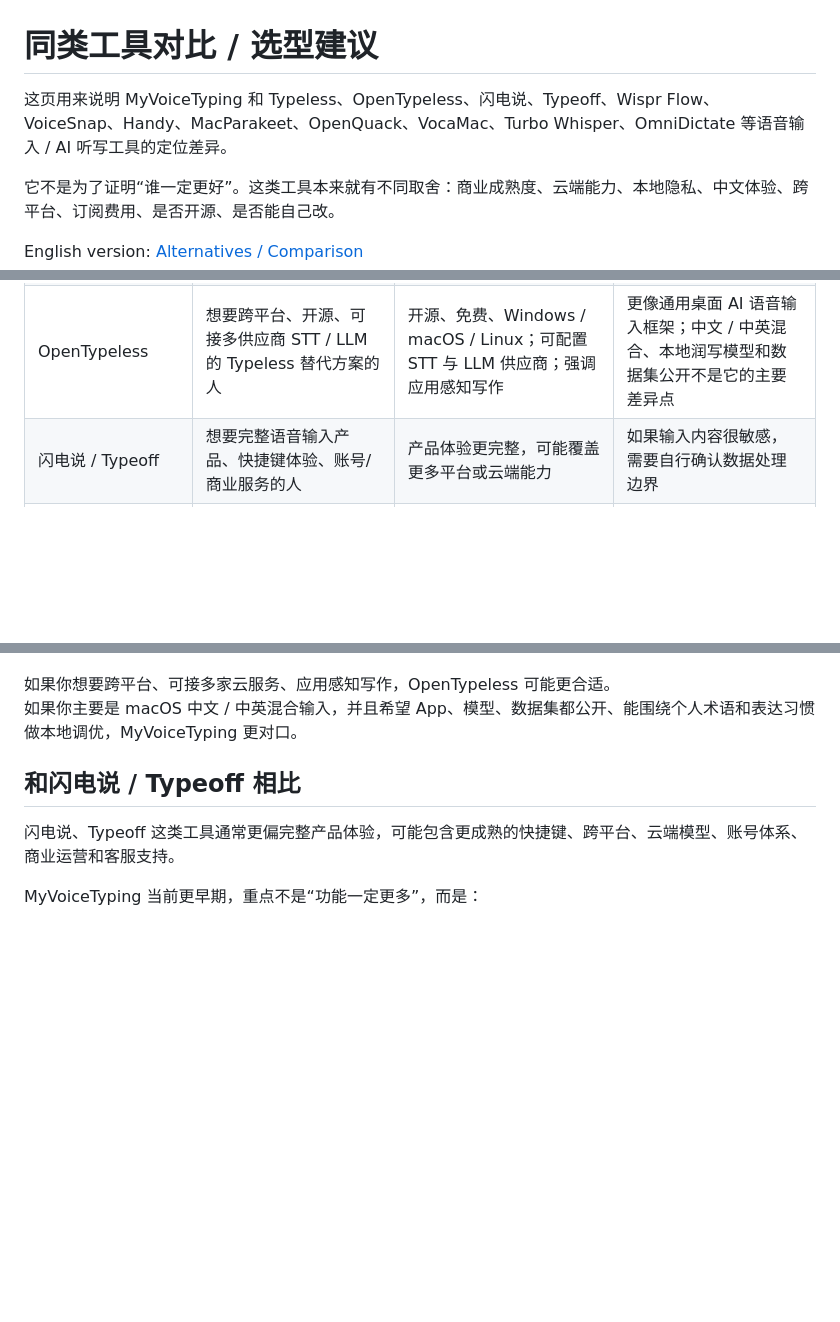
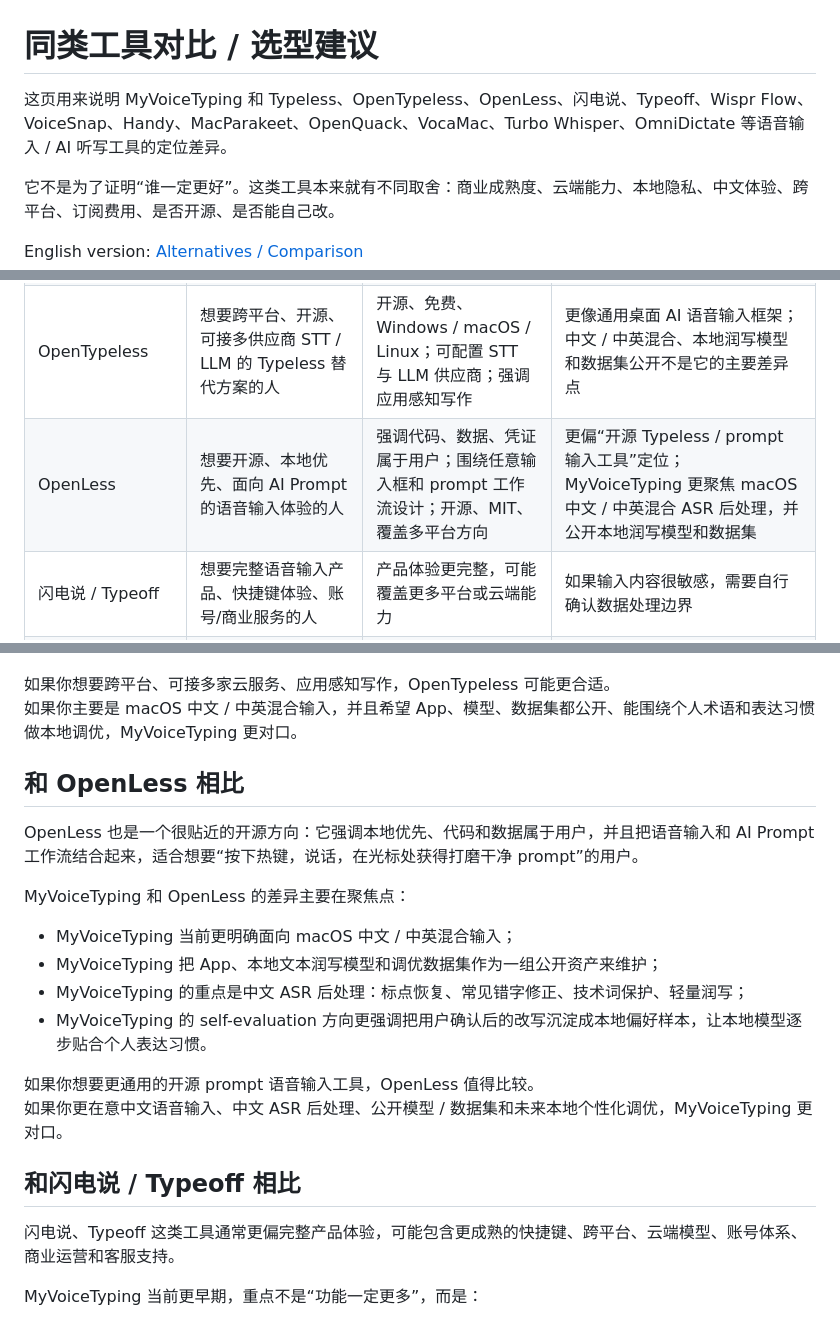
Before and after one commit to botaruibo/MyVoiceTyping, a Markdown page: docs/ALTERNATIVES.zh-CN.md, 3 parts joined by grey strips. Rendered like a GitHub page; blank space fills up the shorter version.

```diff
--- a/docs/ALTERNATIVES.zh-CN.md
+++ b/docs/ALTERNATIVES.zh-CN.md
@@ -1,6 +1,6 @@
 # 同类工具对比 / 选型建议
 
-这页用来说明 MyVoiceTyping 和 Typeless、OpenTypeless、闪电说、Typeoff、Wispr Flow、VoiceSnap、Handy、MacParakeet、OpenQuack、VocaMac、Turbo Whisper、OmniDictate 等语音输入 / AI 听写工具的定位差异。
+这页用来说明 MyVoiceTyping 和 Typeless、OpenTypeless、OpenLess、闪电说、Typeoff、Wispr Flow、VoiceSnap、Handy、MacParakeet、OpenQuack、VocaMac、Turbo Whisper、OmniDictate 等语音输入 / AI 听写工具的定位差异。
 
 它不是为了证明“谁一定更好”。这类工具本来就有不同取舍：商业成熟度、云端能力、本地隐私、中文体验、跨平台、订阅费用、是否开源、是否能自己改。
 
@@ -33,6 +33,7 @@ MyVoiceTyping 是一个面向 macOS 的开源、本地优先中文语音输入
 | MyVoiceTyping | macOS 中文 / 中英混合输入、AI Coding prompt、隐私敏感用户、想要开源可改造的人 | 开源、本地优先、0 费用；应用、模型、数据集公开；ASR 后补标点、纠错、轻量润写；探索本地自进化 | 项目仍早期；应用 License 仍在确认；目前主要面向 macOS |
 | Typeless | 想要成熟商业体验、少折腾、跨平台或云端 AI 编辑的人 | 产品完成度高，上手更省心 | 商业产品和费用结构取决于官方策略；链路透明度和可改造性不等同于开源项目 |
 | OpenTypeless | 想要跨平台、开源、可接多供应商 STT / LLM 的 Typeless 替代方案的人 | 开源、免费、Windows / macOS / Linux；可配置 STT 与 LLM 供应商；强调应用感知写作 | 更像通用桌面 AI 语音输入框架；中文 / 中英混合、本地润写模型和数据集公开不是它的主要差异点 |
+| OpenLess | 想要开源、本地优先、面向 AI Prompt 的语音输入体验的人 | 强调代码、数据、凭证属于用户；围绕任意输入框和 prompt 工作流设计；开源、MIT、覆盖多平台方向 | 更偏“开源 Typeless / prompt 输入工具”定位；MyVoiceTyping 更聚焦 macOS 中文 / 中英混合 ASR 后处理，并公开本地润写模型和数据集 |
 | 闪电说 / Typeoff | 想要完整语音输入产品、快捷键体验、账号/商业服务的人 | 产品体验更完整，可能覆盖更多平台或云端能力 | 如果输入内容很敏感，需要自行确认数据处理边界 |
 | VoiceSnap / 本地听写工具 | 主要想要离线把声音变成原始文字的人 | 纯离线、轻量、偏本地 dictation | 通常更偏“转写”，不一定覆盖中文 ASR 后润写、自进化和完整输入闭环 |
 | Wispr Flow 等英文商业 dictation | 英文长文、跨平台商业 dictation 用户 | 英文和通用输入体验更成熟 | 对中文 / 中英混合、本地开源可审查需求未必是重点 |
@@ -67,6 +68,20 @@ MyVoiceTyping 和它的差异不是“谁更强”，而是目标更窄：
 
 如果你想要跨平台、可接多家云服务、应用感知写作，OpenTypeless 可能更合适。
 如果你主要是 macOS 中文 / 中英混合输入，并且希望 App、模型、数据集都公开、能围绕个人术语和表达习惯做本地调优，MyVoiceTyping 更对口。
+
+## 和 OpenLess 相比
+
+OpenLess 也是一个很贴近的开源方向：它强调本地优先、代码和数据属于用户，并且把语音输入和 AI Prompt 工作流结合起来，适合想要“按下热键，说话，在光标处获得打磨干净 prompt”的用户。
+
+MyVoiceTyping 和 OpenLess 的差异主要在聚焦点：
+
+- MyVoiceTyping 当前更明确面向 macOS 中文 / 中英混合输入；
+- MyVoiceTyping 把 App、本地文本润写模型和调优数据集作为一组公开资产来维护；
+- MyVoiceTyping 的重点是中文 ASR 后处理：标点恢复、常见错字修正、技术词保护、轻量润写；
+- MyVoiceTyping 的 self-evaluation 方向更强调把用户确认后的改写沉淀成本地偏好样本，让本地模型逐步贴合个人表达习惯。
+
+如果你想要更通用的开源 prompt 语音输入工具，OpenLess 值得比较。
+如果你更在意中文语音输入、中文 ASR 后处理、公开模型 / 数据集和未来本地个性化调优，MyVoiceTyping 更对口。
 
 ## 和闪电说 / Typeoff 相比
 
```
Also changed, not shown: docs/ALTERNATIVES.md (+14 -0 lines).
